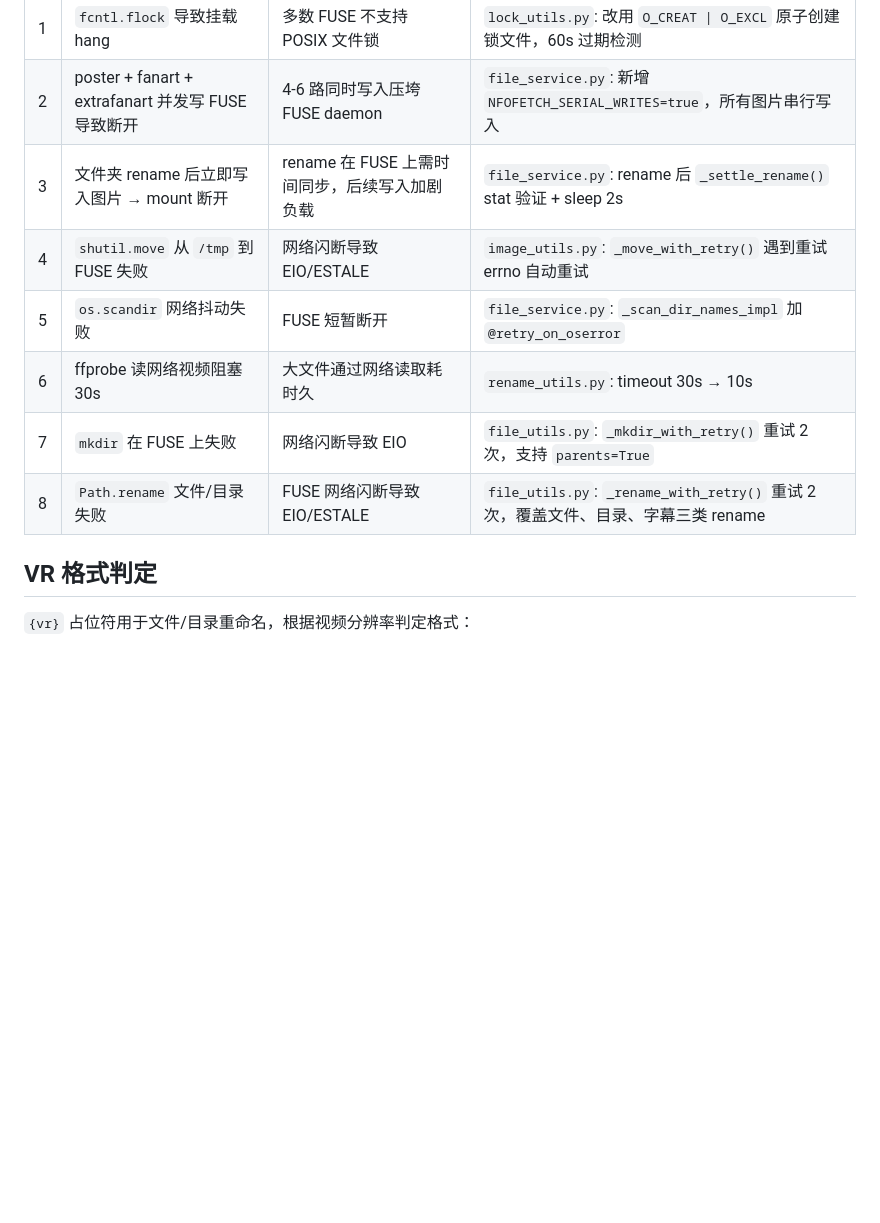
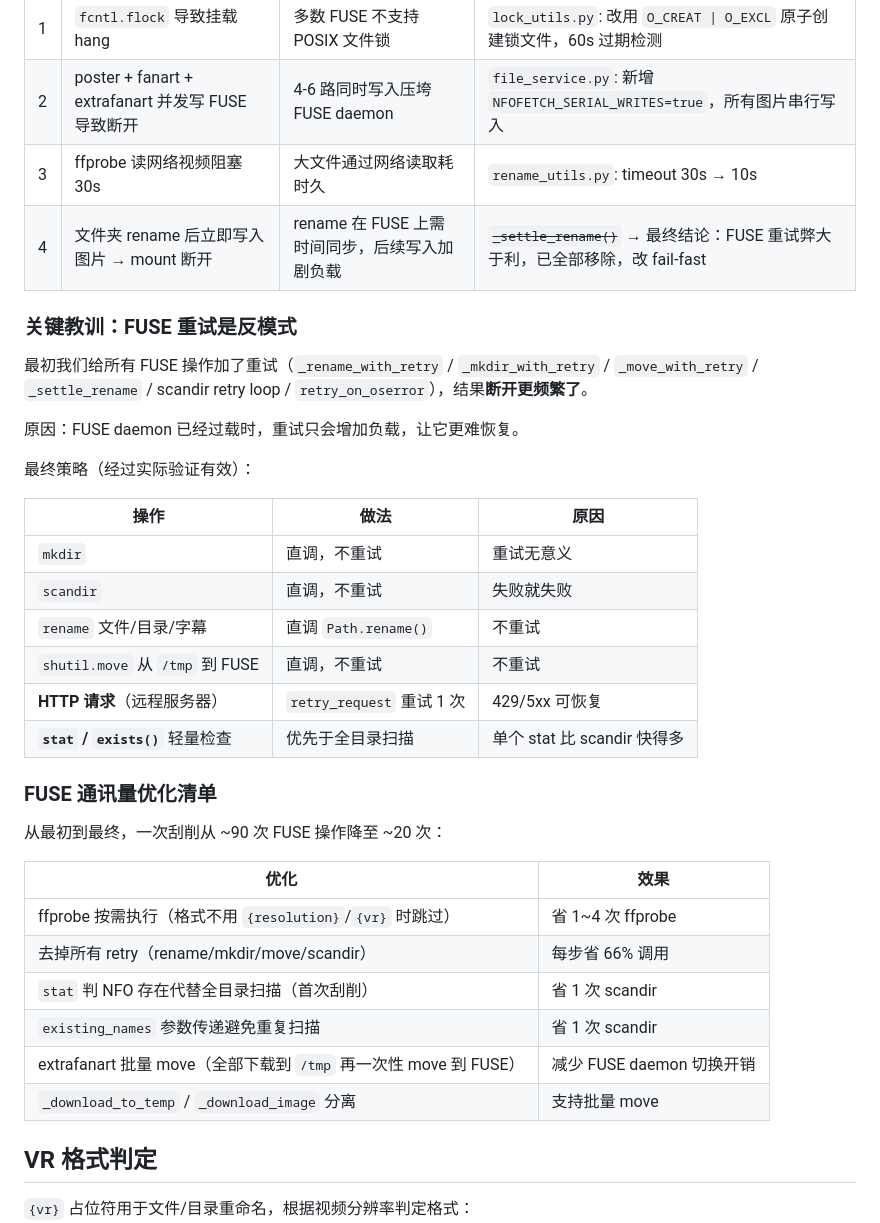
Before and after one commit to syaofox/nfofetch, a Markdown page: AGENTS.md, the part around the change. GitHub-like rendering; blank space fills up the shorter version.

Commit message:
AGENTS.md 全面勘误：FUSE 坑表更新 + 关键教训 + 通讯量优化清单

```diff
--- a/AGENTS.md
+++ b/AGENTS.md
@@ -19,12 +19,38 @@ uv run ruff check --fix . && uv run ruff format . && uv run mypy app/ tests/ &&
 |---|------|------|----------|
 | 1 | `fcntl.flock` 导致挂载 hang | 多数 FUSE 不支持 POSIX 文件锁 | `lock_utils.py`: 改用 `O_CREAT \| O_EXCL` 原子创建锁文件，60s 过期检测 |
 | 2 | poster + fanart + extrafanart 并发写 FUSE 导致断开 | 4-6 路同时写入压垮 FUSE daemon | `file_service.py`: 新增 `NFOFETCH_SERIAL_WRITES=true`，所有图片串行写入 |
-| 3 | 文件夹 rename 后立即写入图片 → mount 断开 | rename 在 FUSE 上需时间同步，后续写入加剧负载 | `file_service.py`: rename 后 `_settle_rename()` stat 验证 + sleep 2s |
-| 4 | `shutil.move` 从 `/tmp` 到 FUSE 失败 | 网络闪断导致 EIO/ESTALE | `image_utils.py`: `_move_with_retry()` 遇到重试 errno 自动重试 |
-| 5 | `os.scandir` 网络抖动失败 | FUSE 短暂断开 | `file_service.py`: `_scan_dir_names_impl` 加 `@retry_on_oserror` |
-| 6 | ffprobe 读网络视频阻塞 30s | 大文件通过网络读取耗时久 | `rename_utils.py`: timeout 30s → 10s |
-| 7 | `mkdir` 在 FUSE 上失败 | 网络闪断导致 EIO | `file_utils.py`: `_mkdir_with_retry()` 重试 2 次，支持 `parents=True` |
-| 8 | `Path.rename` 文件/目录失败 | FUSE 网络闪断导致 EIO/ESTALE | `file_utils.py`: `_rename_with_retry()` 重试 2 次，覆盖文件、目录、字幕三类 rename |
+| 3 | ffprobe 读网络视频阻塞 30s | 大文件通过网络读取耗时久 | `rename_utils.py`: timeout 30s → 10s |
+| 4 | 文件夹 rename 后立即写入图片 → mount 断开 | rename 在 FUSE 上需时间同步，后续写入加剧负载 | ~~`_settle_rename()`~~ → 最终结论：FUSE 重试弊大于利，已全部移除，改 fail-fast |
+
+### 关键教训：FUSE 重试是反模式
+
+最初我们给所有 FUSE 操作加了重试（`_rename_with_retry` / `_mkdir_with_retry` / `_move_with_retry` / `_settle_rename` / scandir retry loop / `retry_on_oserror`），结果**断开更频繁了**。
+
+原因：FUSE daemon 已经过载时，重试只会增加负载，让它更难恢复。
+
+最终策略（经过实际验证有效）：
+
+| 操作 | 做法 | 原因 |
+|---|---|---|
+| `mkdir` | 直调，不重试 | 重试无意义 |
+| `scandir` | 直调，不重试 | 失败就失败 |
+| `rename` 文件/目录/字幕 | 直调 `Path.rename()` | 不重试 |
+| `shutil.move` 从 `/tmp` 到 FUSE | 直调，不重试 | 不重试 |
+| **HTTP 请求**（远程服务器） | `retry_request` 重试 1 次 | 429/5xx 可恢复 |
+| **`stat` / `exists()`** 轻量检查 | 优先于全目录扫描 | 单个 stat 比 scandir 快得多 |
+
+### FUSE 通讯量优化清单
+
+从最初到最终，一次刮削从 ~90 次 FUSE 操作降至 ~20 次：
+
+| 优化 | 效果 |
+|---|---|
+| ffprobe 按需执行（格式不用 `{resolution}`/`{vr}` 时跳过） | 省 1~4 次 ffprobe |
+| 去掉所有 retry（rename/mkdir/move/scandir） | 每步省 66% 调用 |
+| `stat` 判 NFO 存在代替全目录扫描（首次刮削） | 省 1 次 scandir |
+| `existing_names` 参数传递避免重复扫描 | 省 1 次 scandir |
+| extrafanart 批量 move（全部下载到 `/tmp` 再一次性 move 到 FUSE） | 减少 FUSE daemon 切换开销 |
+| `_download_to_temp` / `_download_image` 分离 | 支持批量 move |
 
 ## VR 格式判定
 
```
